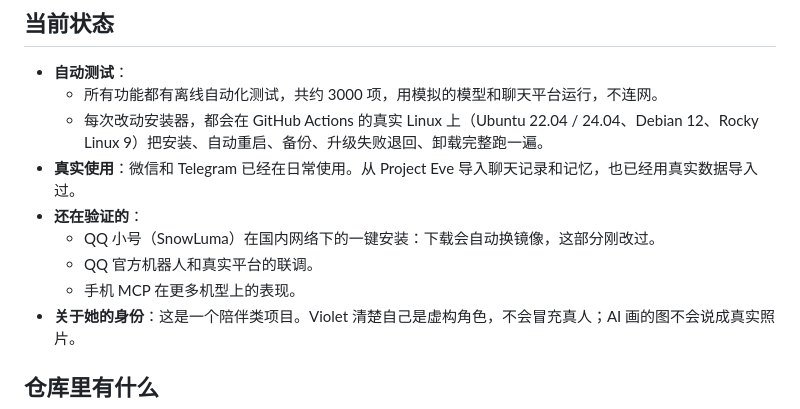
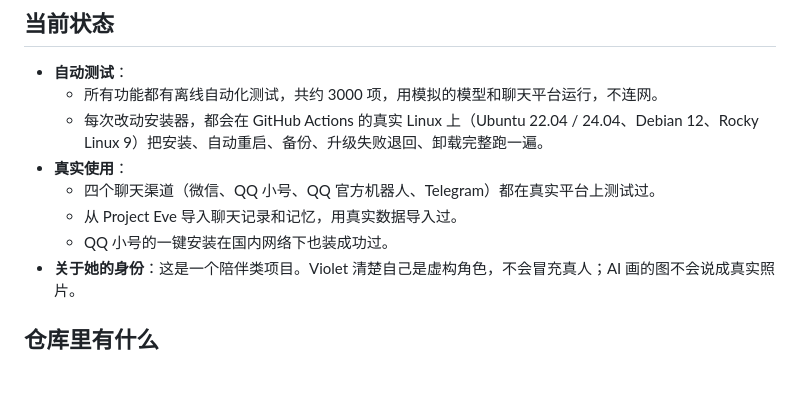
Before and after one commit to aileboeth-web/violet-companion, a Markdown page: README.md, the part around the change. Rendered like a GitHub page; blank space fills up the shorter version.

Commit message:
README: all four channels and the QQ one-click install are tested on the real platforms

```diff
--- a/README.md
+++ b/README.md
@@ -114,11 +114,10 @@ curl -fsSL https://github.com/aileboeth-web/violet-companion/releases/latest/dow
 - **自动测试**：
   - 所有功能都有离线自动化测试，共约 3000 项，用模拟的模型和聊天平台运行，不连网。
   - 每次改动安装器，都会在 GitHub Actions 的真实 Linux 上（Ubuntu 22.04 / 24.04、Debian 12、Rocky Linux 9）把安装、自动重启、备份、升级失败退回、卸载完整跑一遍。
-- **真实使用**：微信和 Telegram 已经在日常使用。从 Project Eve 导入聊天记录和记忆，也已经用真实数据导入过。
-- **还在验证的**：
-  - QQ 小号（SnowLuma）在国内网络下的一键安装：下载会自动换镜像，这部分刚改过。
-  - QQ 官方机器人和真实平台的联调。
-  - 手机 MCP 在更多机型上的表现。
+- **真实使用**：
+  - 四个聊天渠道（微信、QQ 小号、QQ 官方机器人、Telegram）都在真实平台上测试过。
+  - 从 Project Eve 导入聊天记录和记忆，用真实数据导入过。
+  - QQ 小号的一键安装在国内网络下也装成功过。
 - **关于她的身份**：这是一个陪伴类项目。Violet 清楚自己是虚构角色，不会冒充真人；AI 画的图不会说成真实照片。
 
 ## 仓库里有什么
```
